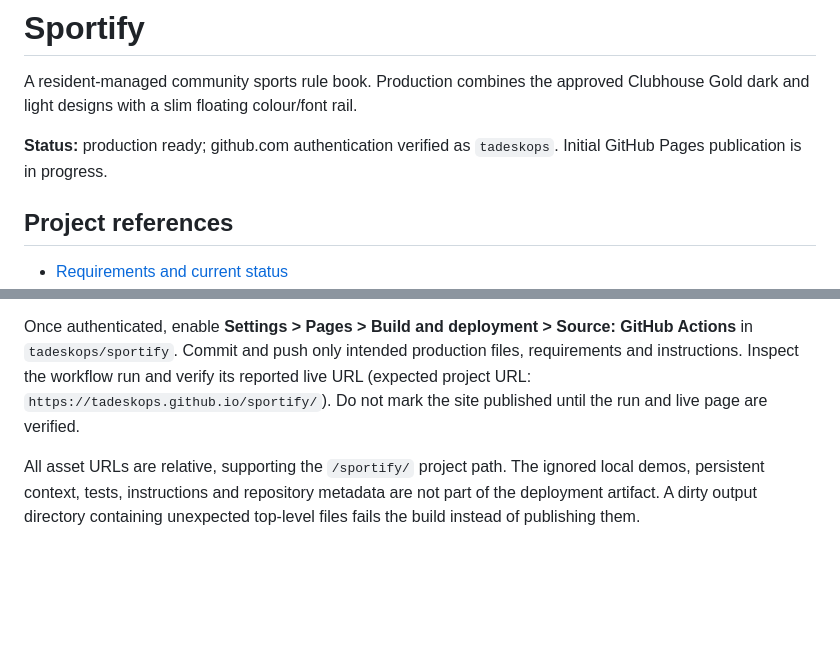
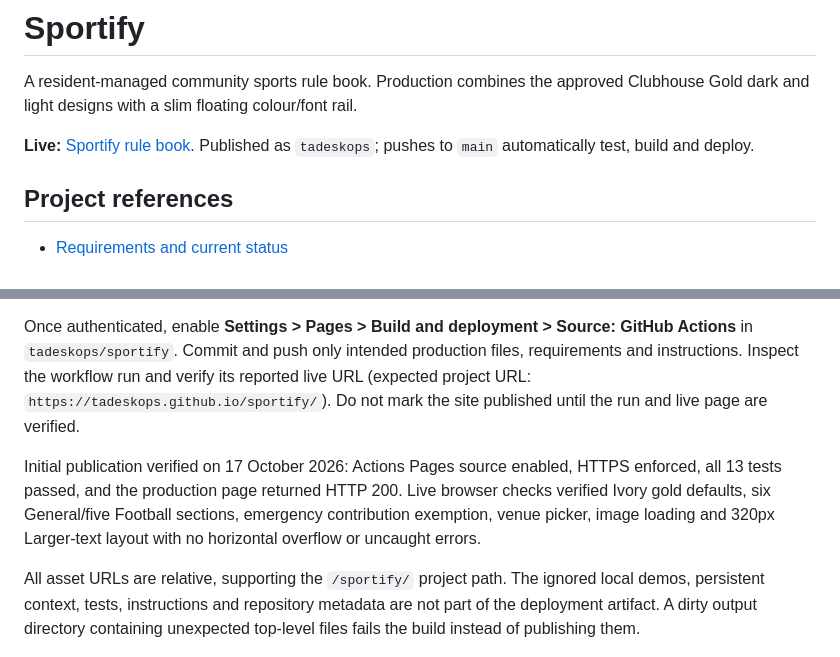
Before and after one commit to tadeskops/sportify, a Markdown page: README.md, 2 parts joined by grey strips. Drawn GitHub-style; blank space fills up the shorter version.

Commit message:
Document verified GitHub Pages publication
Co-authored-by: Copilot <223556219+Copilot@users.noreply.github.com>

```diff
--- a/README.md
+++ b/README.md
@@ -3,8 +3,8 @@
 A resident-managed community sports rule book. Production combines the approved
 Clubhouse Gold dark and light designs with a slim floating colour/font rail.
 
-**Status:** production ready; github.com authentication verified as `tadeskops`.
-Initial GitHub Pages publication is in progress.
+**Live:** [Sportify rule book](https://tadeskops.github.io/sportify/).
+Published as `tadeskops`; pushes to `main` automatically test, build and deploy.
 
 ## Project references
 
@@ -164,6 +164,12 @@ files, requirements and instructions. Inspect the workflow run and verify its
 reported live URL (expected project URL: `https://tadeskops.github.io/sportify/`).
 Do not mark the site published until the run and live page are verified.
 
+Initial publication verified on 17 October 2026: Actions Pages source enabled,
+HTTPS enforced, all 13 tests passed, and the production page returned HTTP 200.
+Live browser checks verified Ivory gold defaults, six General/five Football
+sections, emergency contribution exemption, venue picker, image loading and
+320px Larger-text layout with no horizontal overflow or uncaught errors.
+
 All asset URLs are relative, supporting the `/sportify/` project path. The
 ignored local demos, persistent context, tests, instructions and repository
 metadata are not part of the deployment artifact. A dirty output directory
```
Also changed, not shown: REQUIREMENTS.md (+15 -2 lines).
